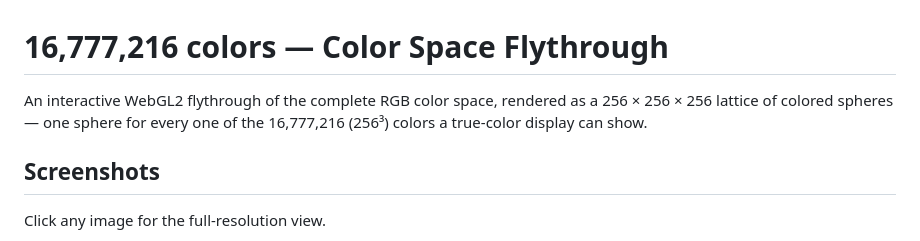
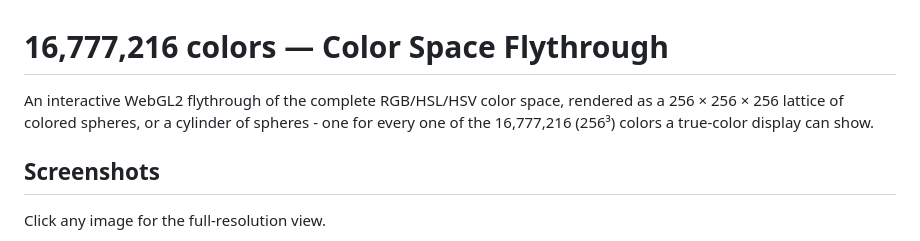
Before and after one commit to kapsi1/colors, a Markdown page: README.md, the part around the change. Drawn GitHub-style.

```diff
--- a/README.md
+++ b/README.md
@@ -1,7 +1,7 @@
 # 16,777,216 colors — Color Space Flythrough
 
-An interactive WebGL2 flythrough of the complete RGB color space, rendered as a
-256 × 256 × 256 lattice of colored spheres — one sphere for every one of the
+An interactive WebGL2 flythrough of the complete RGB/HSL/HSV color space, rendered as a
+256 × 256 × 256 lattice of colored spheres, or a cylinder of spheres - one for every one of the
 16,777,216 (256³) colors a true-color display can show.
 
 ## Screenshots
```
